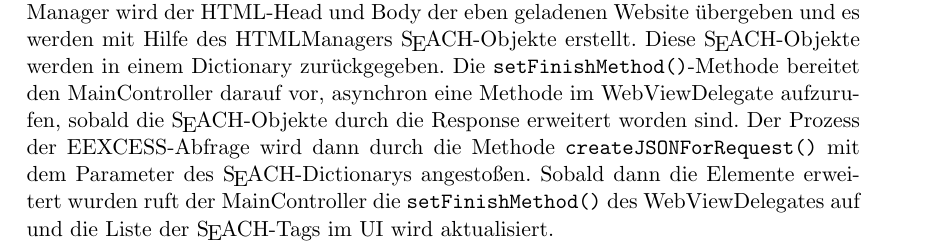
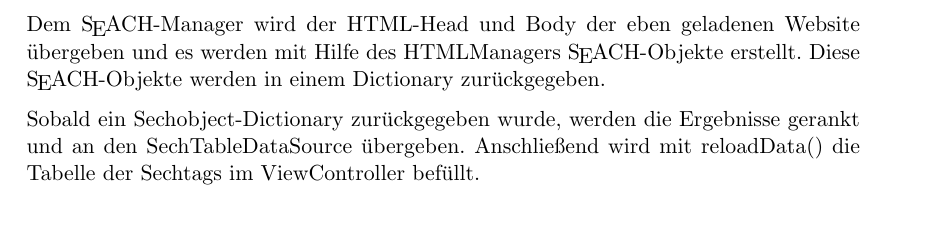
Before and after one commit to EEXCESS-Browser/Documentation, a LaTeX document (LaTeX/Spec.tex, which reads LaTeX/sechobject.tex): part of page 17 of 55, cut so that both start at the same text, the shorter picture padded with empty space. Compiled offline with pdfLaTeX; an older LaTeX class or package is replaced by its successor.

Commit message:
Anpassung der Sechobjecterstellung-doku

```diff
--- a/LaTeX/sechobject.tex
+++ b/LaTeX/sechobject.tex
@@ -6,12 +6,9 @@
 Sobald der User eine gültige URL eingibt und lädt, wird die Laderoutine \Verb|loadRequest()|
 angestoßen. Ist die Seite fertig geladen wird in der Delegatemethode \Verb|webViewDidFinishLoad()|
 des WebViewDelegates das Auslesen bzw. Laden der \SEACH-Tags begonnen.
+
 Dem \SEACH-Manager wird der HTML-Head und Body der eben geladenen Website übergeben und es
 werden mit Hilfe des HTMLManagers \SEACH-Objekte erstellt. Diese \SEACH-Objekte werden in einem
 Dictionary zurückgegeben.
-Die \Verb|setFinishMethod()|-Methode bereitet den MainController darauf vor, asynchron eine Methode
-im WebViewDelegate aufzurufen, sobald die \SEACH-Objekte durch die Response erweitert worden
-sind. Der Prozess der EEXCESS-Abfrage wird dann durch die Methode \Verb|createJSONForRequest()| mit
-dem Parameter des \SEACH-Dictionarys angestoßen. Sobald dann die Elemente erweitert wurden ruft
-der MainController die \Verb|setFinishMethod()| des WebViewDelegates auf und die Liste der \SEACH-Tags
-im UI wird aktualisiert.
+
+Sobald ein Sechobject-Dictionary zurückgegeben wurde, werden die Ergebnisse gerankt und an den SechTableDataSource übergeben. Anschließend wird mit reloadData() die Tabelle der Sechtags im ViewController befüllt.
```
Also changed, not shown: LaTeX/Pics/sechobject.png.
